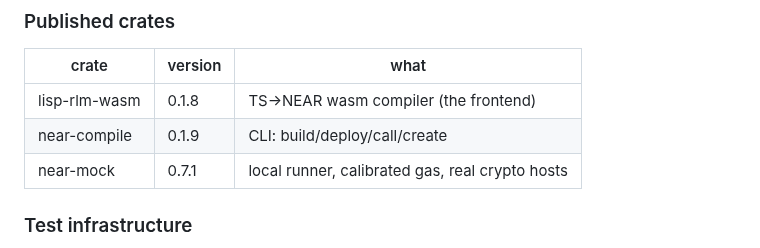
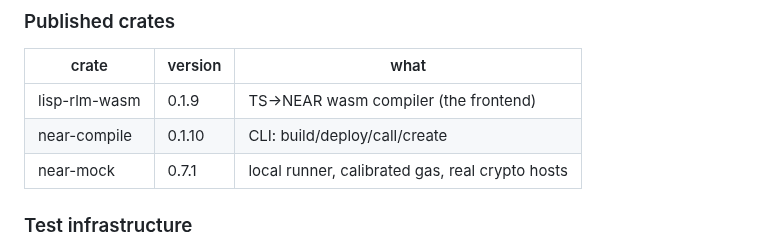
Before and after one commit to Kampouse/lisp-rlm, a Markdown page: PLAN.md, the part around the change. Rendered like a GitHub page.

Commit message:
docs: PLAN.md — published 0.1.9/0.1.10

```diff
--- a/PLAN.md
+++ b/PLAN.md
@@ -29,8 +29,8 @@ We have a working zero-knowledge application layer on NEAR: three zk apps live o
 
 | crate | version | what |
 |---|---|---|
-| lisp-rlm-wasm | 0.1.8 | TS→NEAR wasm compiler (the frontend) |
-| near-compile | 0.1.9 | CLI: build/deploy/call/create |
+| lisp-rlm-wasm | 0.1.9 | TS→NEAR wasm compiler (the frontend) |
+| near-compile | 0.1.10 | CLI: build/deploy/call/create |
 | near-mock | 0.7.1 | local runner, calibrated gas, real crypto hosts |
 
 ### Test infrastructure
```
